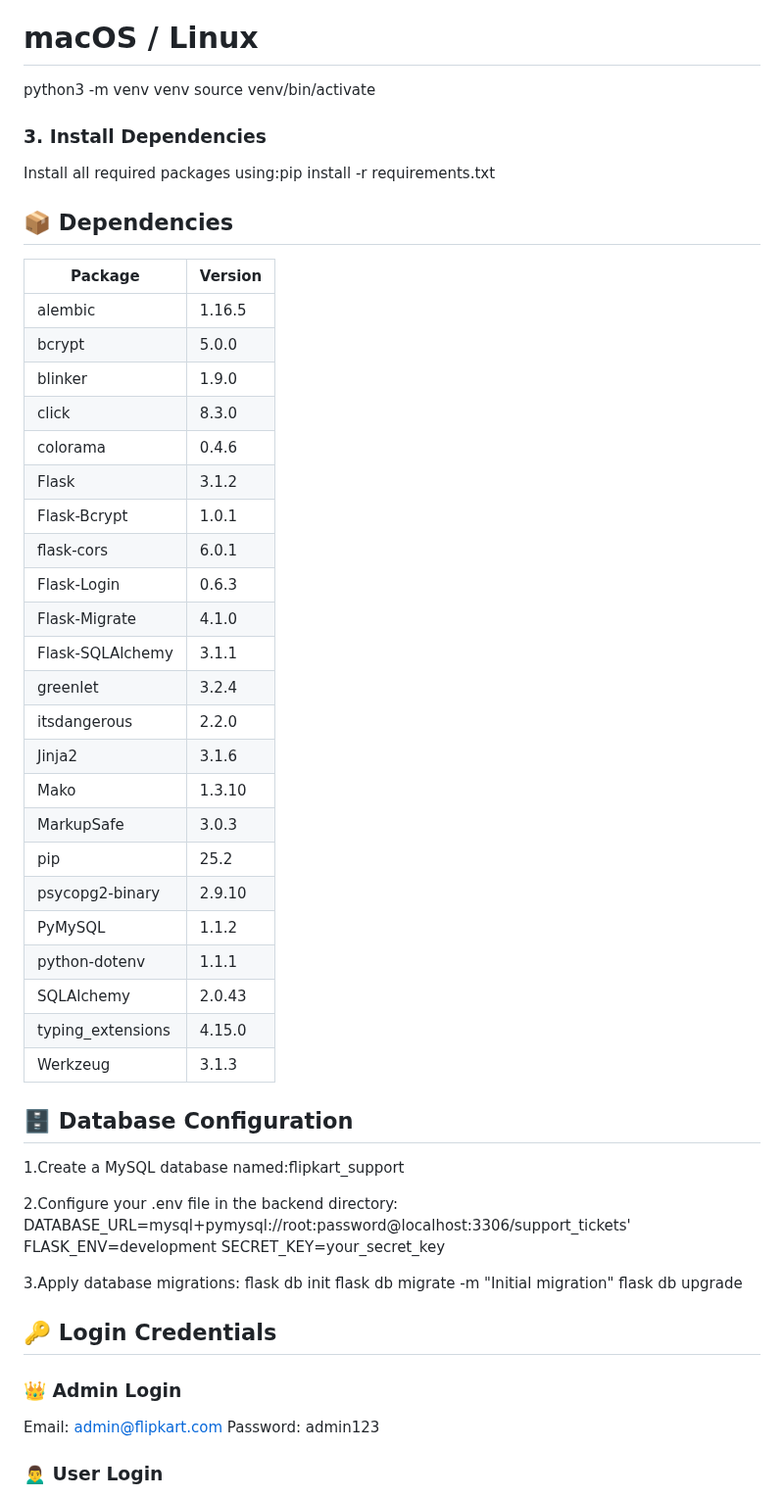
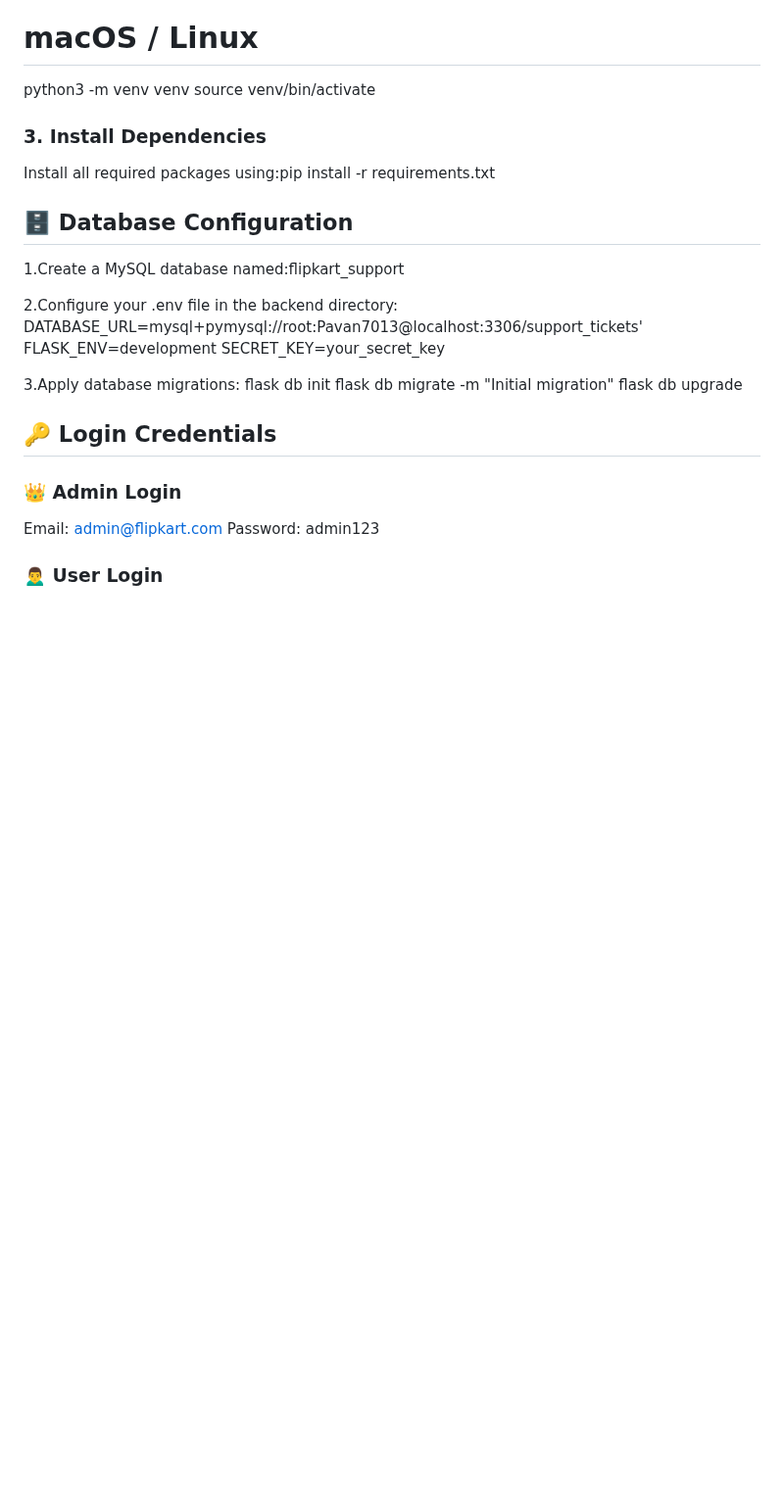
Before and after one commit to PavanKumar1131/customer_support_ticketing_system, a Markdown page: README.md, the part around the change. Shown at 98% size. Rendered like a GitHub page; blank space fills up the shorter version.

Commit message:
Update README by removing dependencies and changing DB URL
Removed the dependencies section from the README and updated the DATABASE_URL with a new password.

```diff
--- a/README.md
+++ b/README.md
@@ -48,38 +48,11 @@ source venv/bin/activate
 ### 3. Install Dependencies
 Install all required packages using:pip install -r requirements.txt
 
-## 📦 Dependencies
-| Package           | Version |
-| ----------------- | ------- |
-| alembic           | 1.16.5  |
-| bcrypt            | 5.0.0   |
-| blinker           | 1.9.0   |
-| click             | 8.3.0   |
-| colorama          | 0.4.6   |
-| Flask             | 3.1.2   |
-| Flask-Bcrypt      | 1.0.1   |
-| flask-cors        | 6.0.1   |
-| Flask-Login       | 0.6.3   |
-| Flask-Migrate     | 4.1.0   |
-| Flask-SQLAlchemy  | 3.1.1   |
-| greenlet          | 3.2.4   |
-| itsdangerous      | 2.2.0   |
-| Jinja2            | 3.1.6   |
-| Mako              | 1.3.10  |
-| MarkupSafe        | 3.0.3   |
-| pip               | 25.2    |
-| psycopg2-binary   | 2.9.10  |
-| PyMySQL           | 1.1.2   |
-| python-dotenv     | 1.1.1   |
-| SQLAlchemy        | 2.0.43  |
-| typing_extensions | 4.15.0  |
-| Werkzeug          | 3.1.3   |
-
 ## 🗄️ Database Configuration
 1.Create a MySQL database named:flipkart_support
 
 2.Configure your .env file in the backend directory:
-DATABASE_URL=mysql+pymysql://root:password@localhost:3306/support_tickets'
+DATABASE_URL=mysql+pymysql://root:Pavan7013@localhost:3306/support_tickets'
 FLASK_ENV=development
 SECRET_KEY=your_secret_key
 
```
